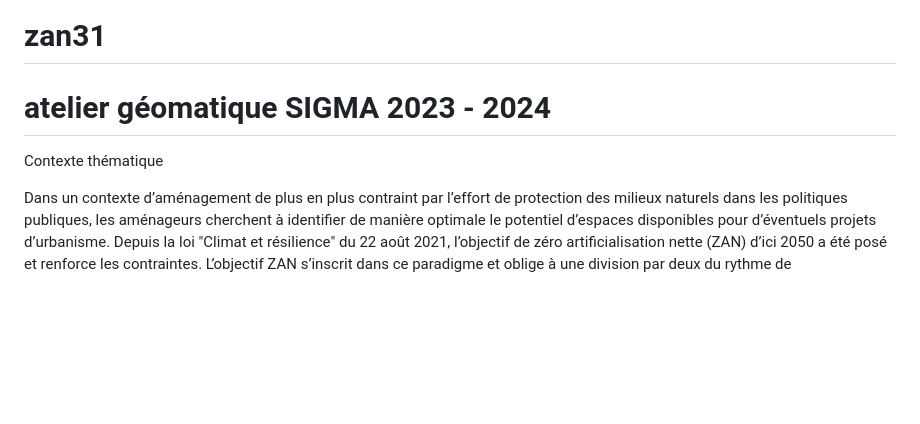
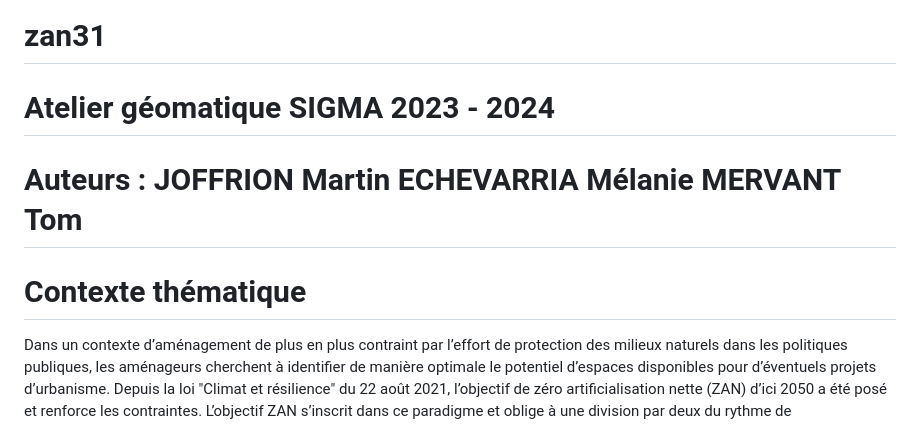
Before and after one commit to Koadao/zan31, a Markdown page: README.md, the part around the change. Rendered like a GitHub page; blank space fills up the shorter version.

```diff
--- a/README.md
+++ b/README.md
@@ -1,6 +1,9 @@
 # zan31
-# atelier géomatique SIGMA 2023 - 2024
-Contexte thématique
+
+# Atelier géomatique SIGMA 2023 - 2024
+# Auteurs : JOFFRION Martin ECHEVARRIA Mélanie MERVANT Tom
+
+# Contexte thématique
 
 Dans un contexte d’aménagement de plus en plus contraint par l’effort de protection des milieux naturels dans les politiques publiques, les aménageurs cherchent à identifier de manière optimale le potentiel d’espaces disponibles pour d’éventuels projets d’urbanisme.
 Depuis la loi "Climat et résilience" du 22 août 2021, l’objectif de zéro artificialisation nette (ZAN) d’ici 2050 a été posé et renforce les contraintes. L’objectif ZAN s’inscrit dans ce paradigme et oblige à une division par deux du rythme de l’artificialisation des sols (produit de l’urbanisation) tous les 10 ans à compter de 2021 jusqu’en 2050, année à partir de laquelle toute artificialisation devra être compensée par “renaturation” d’une surface équivalente (qui justifierait le qualificatif d’artificialisation nette nulle).
```
